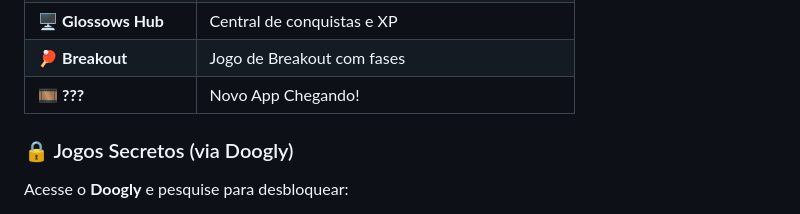
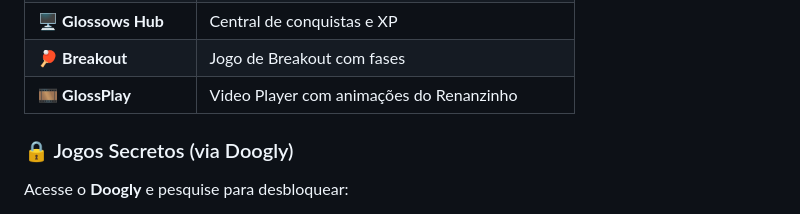
Before and after one commit to RenanStudios/glossows-xp, a Markdown page: README.md, the part around the change. Drawn GitHub-style.

Commit message:
Version 6.4.70!! New App! GlossPlay!!!

```diff
--- a/README.md
+++ b/README.md
@@ -51,7 +51,7 @@ glossows-xp/
 | 🟦 **Tetris** | Tetris completo com pontuação |
 | 🖥️ **Glossows Hub** | Central de conquistas e XP |
 | 🏓 **Breakout** | Jogo de Breakout com fases |
-| 🎞️ **???** | Novo App Chegando! |
+| 🎞️ **GlossPlay** | Video Player com animações do Renanzinho |
 
 ### 🔒 Jogos Secretos (via Doogly)
 
```
